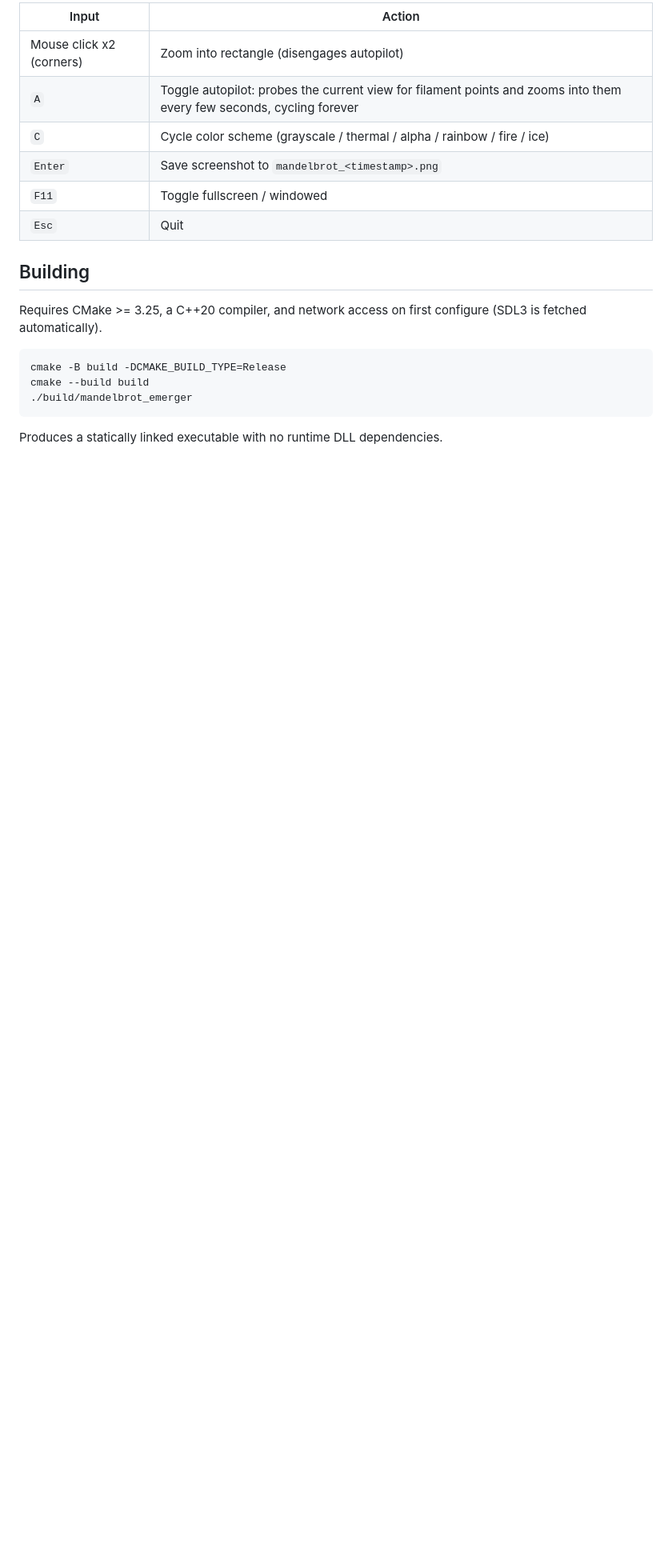
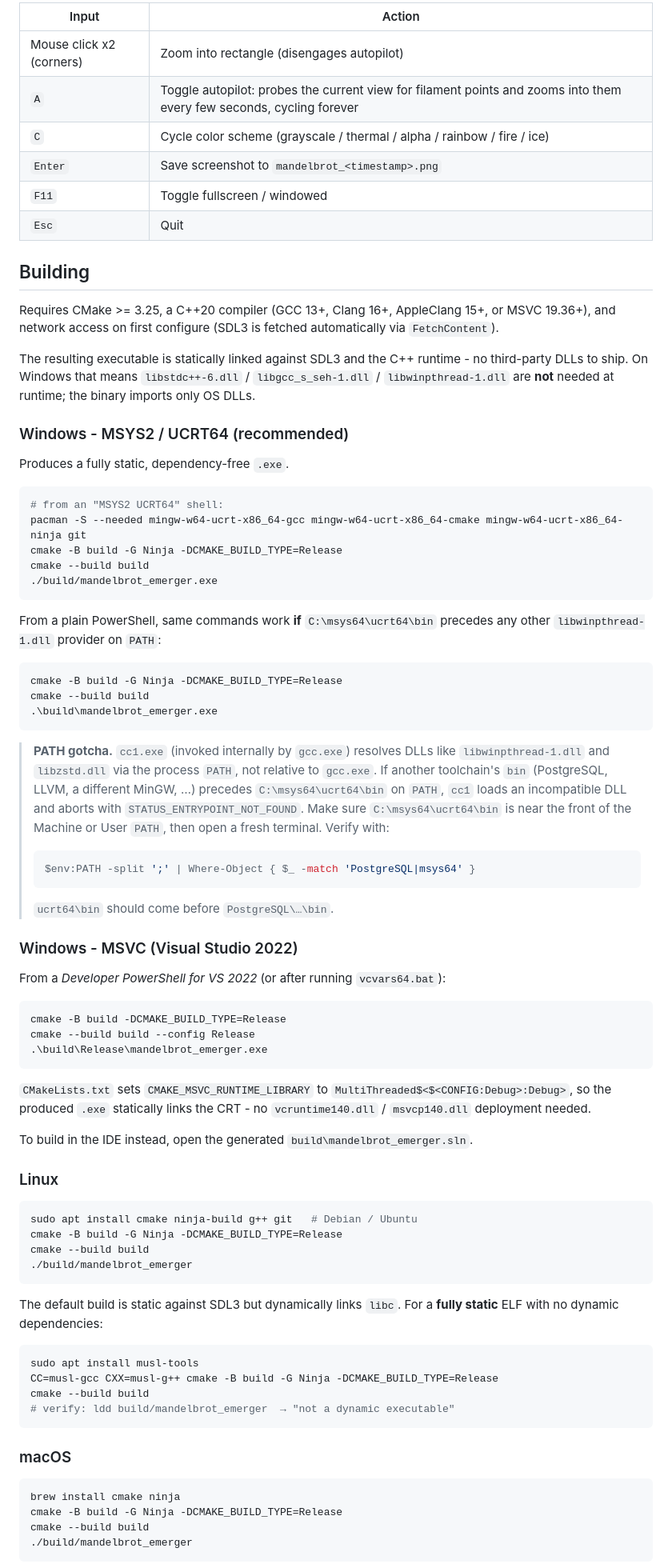
Before and after one commit to richie-rich90454/mandelbrot_emerger_pp, a Markdown page: README.md, the part around one of its changes. Shown at 80% size. GitHub-like rendering; blank space fills up the shorter version.

Commit message:
Improve documentation

````diff
--- a/README.md
+++ b/README.md
@@ -17,12 +17,76 @@ Most Mandelbrot viewers use a fixed `MAX_ITERATIONS` cap and lose integrity when
 
 ## Building
 
-Requires CMake >= 3.25, a C++20 compiler, and network access on first configure (SDL3 is fetched automatically).
+Requires CMake >= 3.25, a C++20 compiler (GCC 13+, Clang 16+, AppleClang 15+, or MSVC 19.36+), and network access on first configure (SDL3 is fetched automatically via `FetchContent`).
+
+The resulting executable is statically linked against SDL3 and the C++ runtime - no third-party DLLs to ship. On Windows that means `libstdc++-6.dll` / `libgcc_s_seh-1.dll` / `libwinpthread-1.dll` are **not** needed at runtime; the binary imports only OS DLLs.
+
+### Windows - MSYS2 / UCRT64 (recommended)
+
+Produces a fully static, dependency-free `.exe`.
 
 ```sh
+# from an "MSYS2 UCRT64" shell:
+pacman -S --needed mingw-w64-ucrt-x86_64-gcc mingw-w64-ucrt-x86_64-cmake mingw-w64-ucrt-x86_64-ninja git
+cmake -B build -G Ninja -DCMAKE_BUILD_TYPE=Release
+cmake --build build
+./build/mandelbrot_emerger.exe
+```
+
+From a plain PowerShell, same commands work **if** `C:\msys64\ucrt64\bin` precedes any other `libwinpthread-1.dll` provider on `PATH`:
+
+```powershell
+cmake -B build -G Ninja -DCMAKE_BUILD_TYPE=Release
+cmake --build build
+.\build\mandelbrot_emerger.exe
+```
+
+> **PATH gotcha.** `cc1.exe` (invoked internally by `gcc.exe`) resolves DLLs like `libwinpthread-1.dll` and `libzstd.dll` via the process `PATH`, not relative to `gcc.exe`. If another toolchain's `bin` (PostgreSQL, LLVM, a different MinGW, …) precedes `C:\msys64\ucrt64\bin` on `PATH`, `cc1` loads an incompatible DLL and aborts with `STATUS_ENTRYPOINT_NOT_FOUND`. Make sure `C:\msys64\ucrt64\bin` is near the front of the Machine or User `PATH`, then open a fresh terminal. Verify with:
+>
+> ```powershell
+> $env:PATH -split ';' | Where-Object { $_ -match 'PostgreSQL|msys64' }
+> ```
+>
+> `ucrt64\bin` should come before `PostgreSQL\…\bin`.
+
+### Windows - MSVC (Visual Studio 2022)
+
+From a *Developer PowerShell for VS 2022* (or after running `vcvars64.bat`):
+
+```powershell
 cmake -B build -DCMAKE_BUILD_TYPE=Release
+cmake --build build --config Release
+.\build\Release\mandelbrot_emerger.exe
+```
+
+`CMakeLists.txt` sets `CMAKE_MSVC_RUNTIME_LIBRARY` to `MultiThreaded$<$<CONFIG:Debug>:Debug>`, so the produced `.exe` statically links the CRT - no `vcruntime140.dll` / `msvcp140.dll` deployment needed.
+
+To build in the IDE instead, open the generated `build\mandelbrot_emerger.sln`.
+
+### Linux
+
+```sh
+sudo apt install cmake ninja-build g++ git   # Debian / Ubuntu
+cmake -B build -G Ninja -DCMAKE_BUILD_TYPE=Release
 cmake --build build
 ./build/mandelbrot_emerger
 ```
 
-Produces a statically linked executable with no runtime DLL dependencies.
+The default build is static against SDL3 but dynamically links `libc`. For a **fully static** ELF with no dynamic dependencies:
+
+```sh
+sudo apt install musl-tools
+CC=musl-gcc CXX=musl-g++ cmake -B build -G Ninja -DCMAKE_BUILD_TYPE=Release
+cmake --build build
+# verify: ldd build/mandelbrot_emerger  → "not a dynamic executable"
+```
+
+### macOS
+
+```sh
+brew install cmake ninja
+cmake -B build -G Ninja -DCMAKE_BUILD_TYPE=Release
+cmake --build build
+./build/mandelbrot_emerger
+```
+
````
Also changed, not shown: other parts of README.md (+21 -1 lines).
